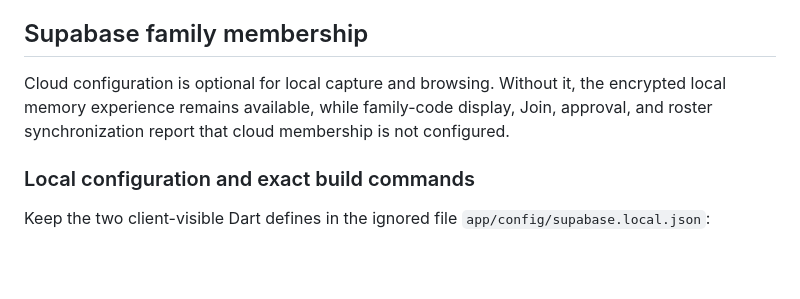
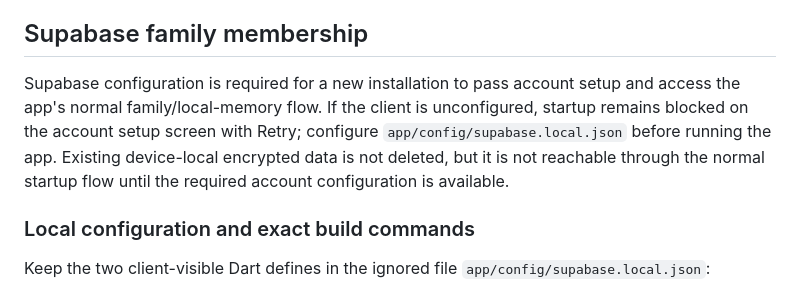
Before and after one commit to cchristiansabatinii-eng/SMAC2026-CHRISTIANMARIA-KEEPERS, a Markdown page: app/README.md, the part around the change. Rendered like a GitHub page; blank space fills up the shorter version.

```diff
--- a/app/README.md
+++ b/app/README.md
@@ -19,10 +19,12 @@ The mobile client is generated from Flutter stable and targets Android and iOS.
 
 ## Supabase family membership
 
-Cloud configuration is optional for local capture and browsing. Without it, the
-encrypted local memory experience remains available, while family-code display,
-Join, approval, and roster synchronization report that cloud membership is not
-configured.
+Supabase configuration is required for a new installation to pass account setup
+and access the app's normal family/local-memory flow. If the client is
+unconfigured, startup remains blocked on the account setup screen with Retry;
+configure `app/config/supabase.local.json` before running the app. Existing
+device-local encrypted data is not deleted, but it is not reachable through the
+normal startup flow until the required account configuration is available.
 
 ### Local configuration and exact build commands
 
```
Also changed, not shown: README.md (added, +107 -0 lines).
